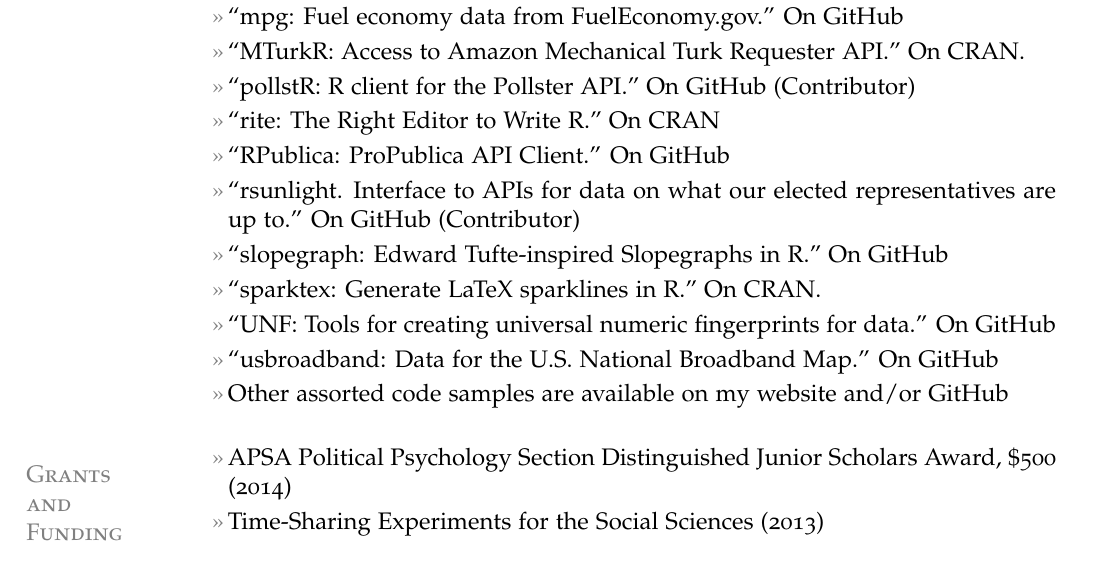
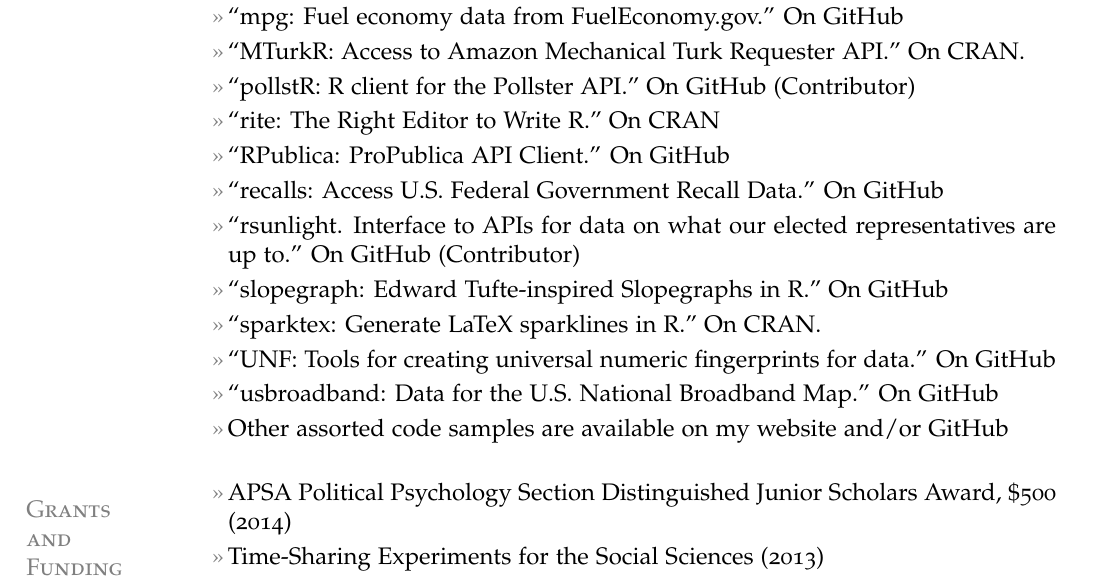
Before and after one commit to leeper/leeper.github.io, a LaTeX CV (cv/cv.tex): part of page 3 of 8, cut so that both start at the same text. Compiled offline with pdfLaTeX.

Commit message:
add recalls package

```diff
--- a/cv/cv.tex
+++ b/cv/cv.tex
@@ -125,6 +125,7 @@
 \entry{``pollstR: R client for the Pollster API.'' On \href{https://github.com/rOpenGov/pollstR}{GitHub} (Contributor)}
 \entry{``rite: The Right Editor to Write R.'' On \href{http://cran.r-project.org/web/packages/rite/index.html}{CRAN}}
 \entry{``RPublica: ProPublica API Client.'' On \href{https://github.com/rOpenGov/RPublica}{GitHub}}
+\entry{``recalls: Access U.S. Federal Government Recall Data.'' On \href{https://github.com/rOpenGov/recalls}{GitHub}}
 \entry{``rsunlight. Interface to APIs for data on what our elected representatives are up to.'' On \href{https://github.com/rOpenGov/rsunlight}{GitHub} (Contributor)}
 \entry{``slopegraph: Edward Tufte-inspired Slopegraphs in R.'' On \href{https://github.com/leeper/slopegraph}{GitHub}}
 \entry{``sparktex: Generate LaTeX sparklines in R.'' On \href{http://cran.r-project.org/web/packages/sparktex/index.html}{CRAN}.}
```
